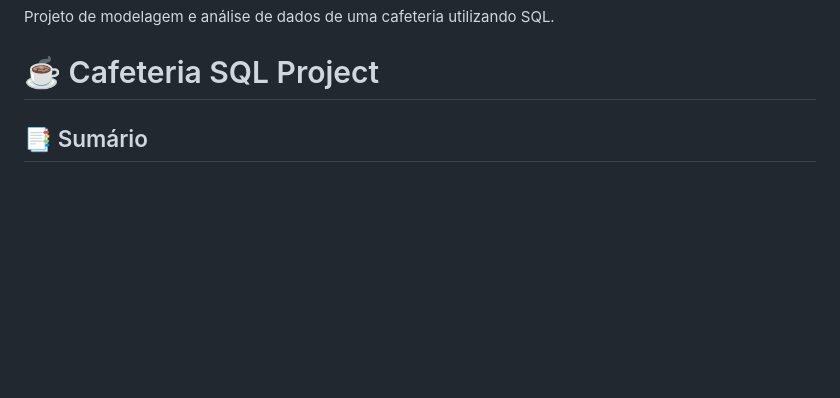
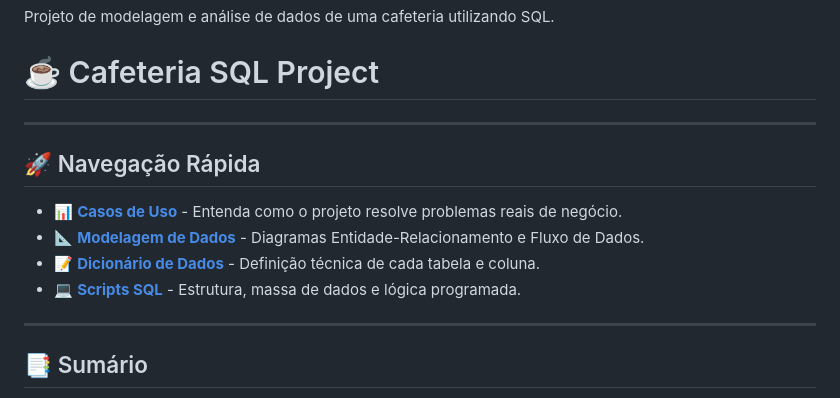
Before and after one commit to agenteorelhas/cafeteria-sql-project, a Markdown page: README.md, the part around the change. GitHub-like rendering; blank space fills up the shorter version.

```diff
--- a/README.md
+++ b/README.md
@@ -2,7 +2,15 @@
 Projeto de modelagem e análise de dados de uma cafeteria utilizando SQL.
 
 # ☕ Cafeteria SQL Project
+---
 
+## 🚀 Navegação Rápida
+* [📊 **Casos de Uso**](./USE_CASES.md) - Entenda como o projeto resolve problemas reais de negócio.
+* [📐 **Modelagem de Dados**](./docs/diagrama_er.md) - Diagramas Entidade-Relacionamento e Fluxo de Dados.
+* [📝 **Dicionário de Dados**](./docs/data_dictionary.md) - Definição técnica de cada tabela e coluna.
+* [💻 **Scripts SQL**](./scripts/) - Estrutura, massa de dados e lógica programada.
+
+---
 ## 📑 Sumário
 * [📌 Sobre o Projeto](#-sobre-o-projeto)
 * [📐 Modelagem (ERD)](#-modelo-entidade-relacionamento)
```
